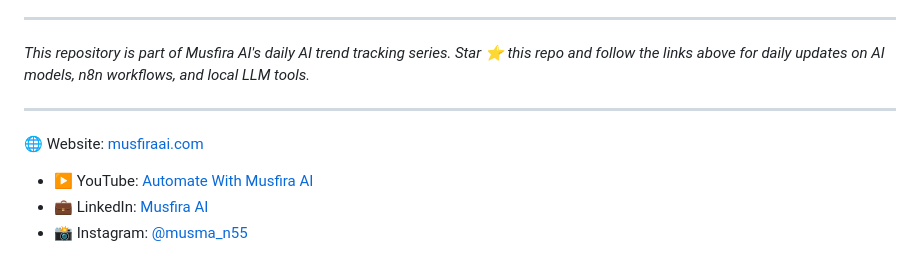
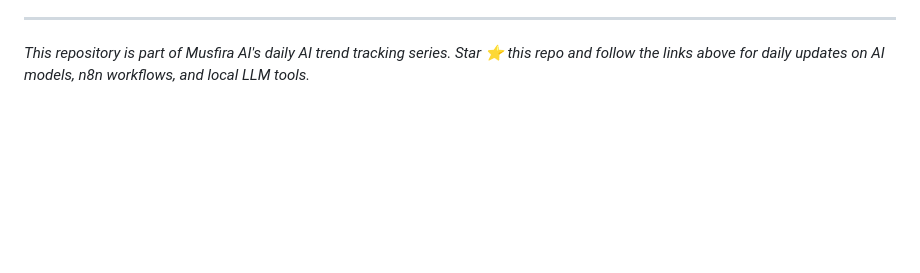
Before and after one commit to musman550/musfira-ai-upcoming-deprecation-of-selected-github-copilot-models-in-mi, a Markdown page: README.md, the part around one of its changes. Rendered like a GitHub page; blank space fills up the shorter version.

```diff
--- a/README.md
+++ b/README.md
@@ -88,15 +90,3 @@ creators and businesses across Pakistan and India.
 
 *This repository is part of Musfira AI's daily AI trend tracking series. Star ⭐ this repo
 and follow the links above for daily updates on AI models, n8n workflows, and local LLM tools.*
-
-<!-- BRANDING:START -->
-
----
-
-🌐 Website: [musfiraai.com](https://musfiraai.com/)
-
-* ▶️ YouTube: [Automate With Musfira AI](https://www.youtube.com/@automatewithmusfiraai)
-* 💼 LinkedIn: [Musfira AI](https://www.linkedin.com/in/musfira-ai-b3218b39b)
-* 📸 Instagram: [@musma_n55](https://instagram.com/musma_n55)
-
-<!-- BRANDING:END -->
```
Also changed, not shown: other parts of README.md (+24 -22 lines).
